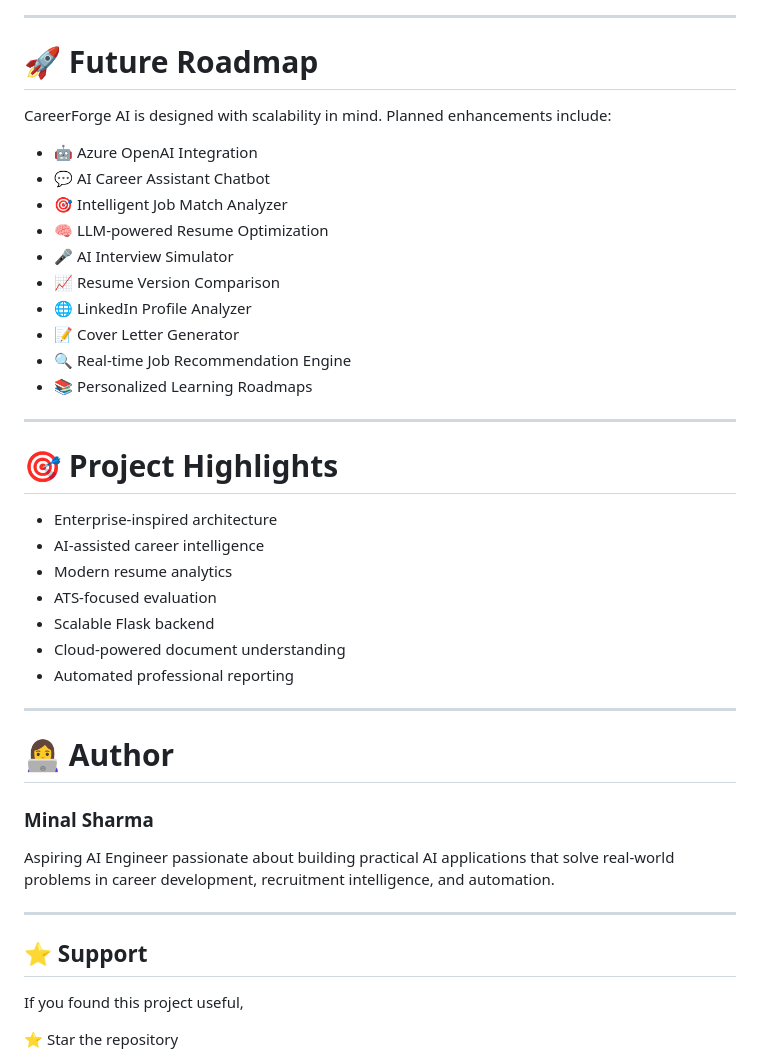
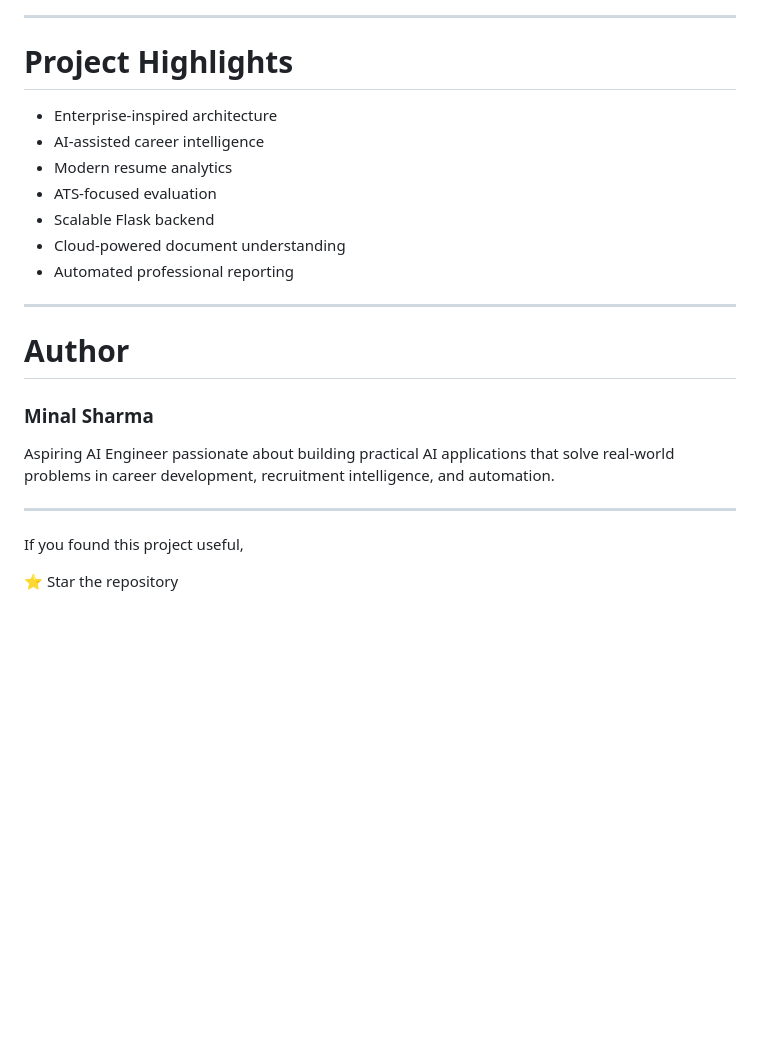
Before and after one commit to minal-codes/CareerForgeAI, a Markdown page: README.md, the part around one of its changes. GitHub-like rendering; blank space fills up the shorter version.

```diff
--- a/README.md
+++ b/README.md
@@ -140,24 +186,7 @@ Professional PDF Report
 
 ---
 
-# 🚀 Future Roadmap
-
-CareerForge AI is designed with scalability in mind. Planned enhancements include:
-
-- 🤖 Azure OpenAI Integration
-- 💬 AI Career Assistant Chatbot
-- 🎯 Intelligent Job Match Analyzer
-- 🧠 LLM-powered Resume Optimization
-- 🎤 AI Interview Simulator
-- 📈 Resume Version Comparison
-- 🌐 LinkedIn Profile Analyzer
-- 📝 Cover Letter Generator
-- 🔍 Real-time Job Recommendation Engine
-- 📚 Personalized Learning Roadmaps
-
----
-
-# 🎯 Project Highlights
+#  Project Highlights
 
 - Enterprise-inspired architecture
 - AI-assisted career intelligence
@@ -169,7 +198,7 @@ CareerForge AI is designed with scalability in mind. Planned enhancements includ
 
 ---
 
-# 👩‍💻 Author
+#  Author
 
 ### **Minal Sharma**
 
@@ -177,7 +206,7 @@ Aspiring AI Engineer passionate about building practical AI applications that so
 
 ---
 
-## ⭐ Support
+
 
 If you found this project useful,
 
```
Also changed, not shown: other parts of README.md (+109 -63 lines).
